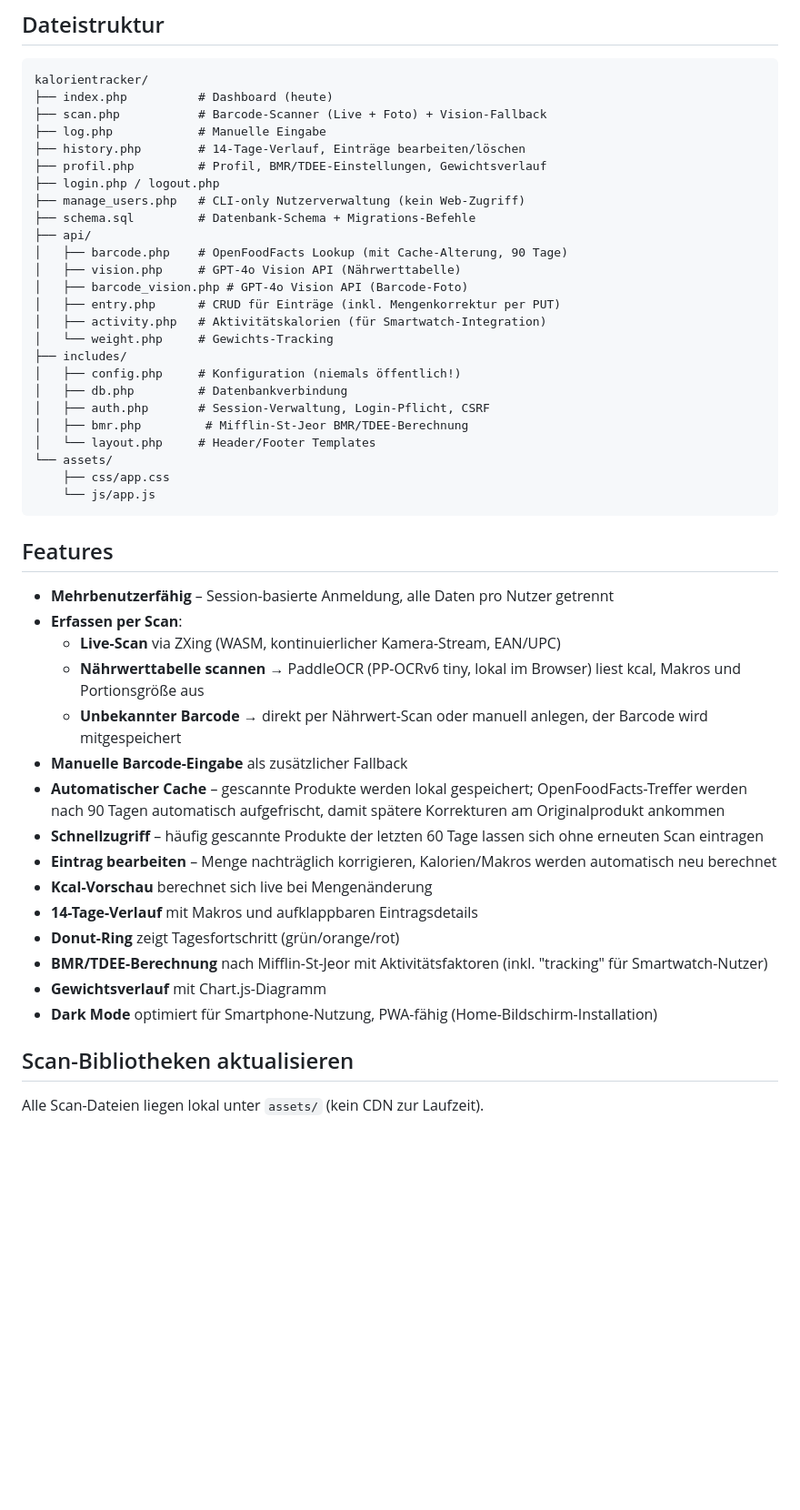
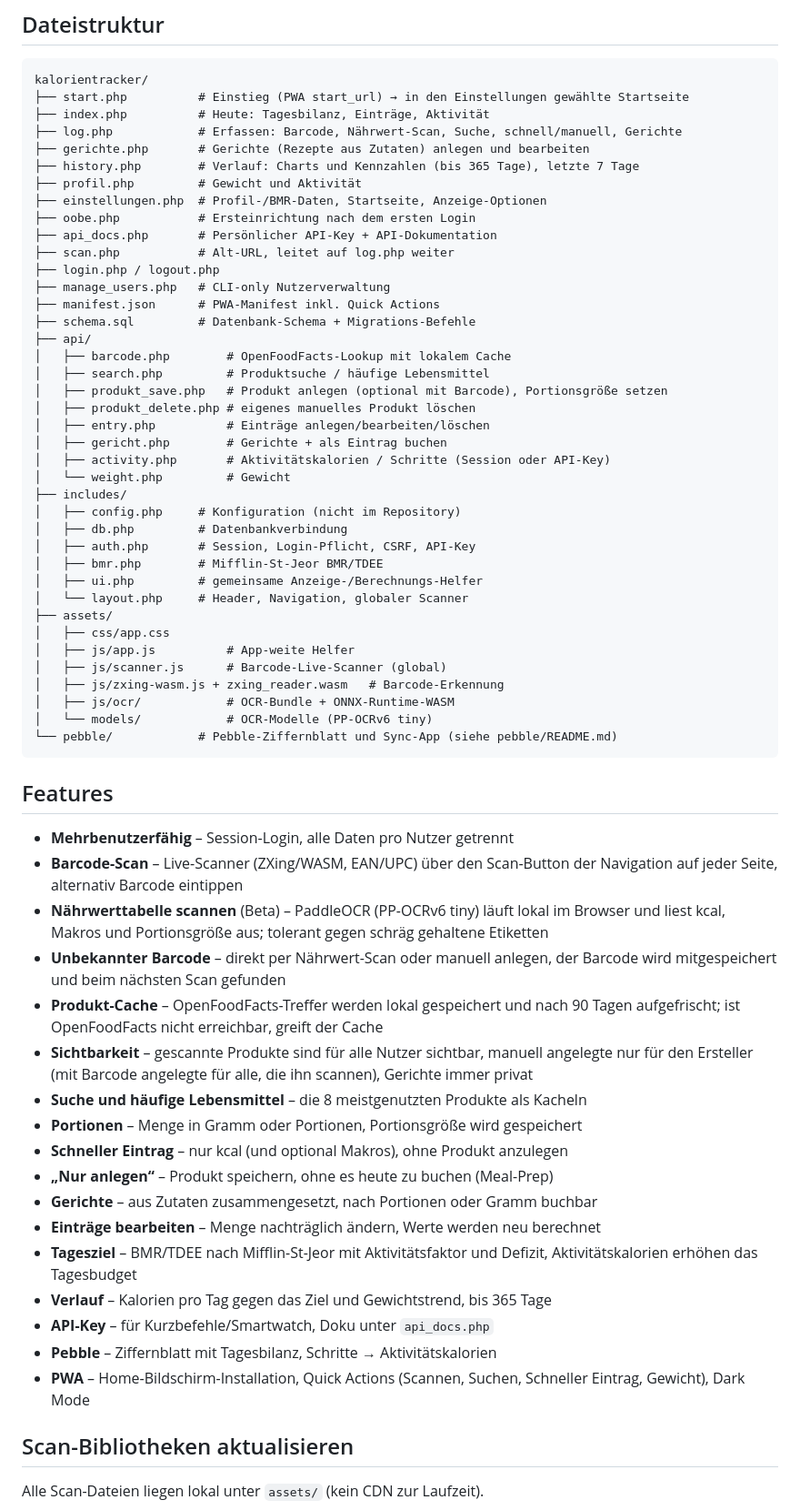
Before and after one commit to dieserEickmeier/kaloreinda, a Markdown page: README.md, the part around one of its changes. Shown at 91% size. Rendered like a GitHub page; blank space fills up the shorter version.

````diff
--- a/README.md
+++ b/README.md
@@ -87,50 +90,74 @@ chmod 600 includes/config.php   # Config absichern
 
 ```
 kalorientracker/
-├── index.php          # Dashboard (heute)
-├── scan.php           # Barcode-Scanner (Live + Foto) + Vision-Fallback
-├── log.php            # Manuelle Eingabe
-├── history.php        # 14-Tage-Verlauf, Einträge bearbeiten/löschen
-├── profil.php         # Profil, BMR/TDEE-Einstellungen, Gewichtsverlauf
+├── start.php          # Einstieg (PWA start_url) → in den Einstellungen gewählte Startseite
+├── index.php          # Heute: Tagesbilanz, Einträge, Aktivität
+├── log.php            # Erfassen: Barcode, Nährwert-Scan, Suche, schnell/manuell, Gerichte
+├── gerichte.php       # Gerichte (Rezepte aus Zutaten) anlegen und bearbeiten
+├── history.php        # Verlauf: Charts und Kennzahlen (bis 365 Tage), letzte 7 Tage
+├── profil.php         # Gewicht und Aktivität
+├── einstellungen.php  # Profil-/BMR-Daten, Startseite, Anzeige-Optionen
+├── oobe.php           # Ersteinrichtung nach dem ersten Login
+├── api_docs.php       # Persönlicher API-Key + API-Dokumentation
+├── scan.php           # Alt-URL, leitet auf log.php weiter
 ├── login.php / logout.php
-├── manage_users.php   # CLI-only Nutzerverwaltung (kein Web-Zugriff)
+├── manage_users.php   # CLI-only Nutzerverwaltung
+├── manifest.json      # PWA-Manifest inkl. Quick Actions
 ├── schema.sql         # Datenbank-Schema + Migrations-Befehle
 ├── api/
-│   ├── barcode.php    # OpenFoodFacts Lookup (mit Cache-Alterung, 90 Tage)
-│   ├── vision.php     # GPT-4o Vision API (Nährwerttabelle)
-│   ├── barcode_vision.php # GPT-4o Vision API (Barcode-Foto)
-│   ├── entry.php      # CRUD für Einträge (inkl. Mengenkorrektur per PUT)
-│   ├── activity.php   # Aktivitätskalorien (für Smartwatch-Integration)
-│   └── weight.php     # Gewichts-Tracking
+│   ├── barcode.php        # OpenFoodFacts-Lookup mit lokalem Cache
+│   ├── search.php         # Produktsuche / häufige Lebensmittel
+│   ├── produkt_save.php   # Produkt anlegen (optional mit Barcode), Portionsgröße setzen
+│   ├── produkt_delete.php # eigenes manuelles Produkt löschen
+│   ├── entry.php          # Einträge anlegen/bearbeiten/löschen
+│   ├── gericht.php        # Gerichte + als Eintrag buchen
+│   ├── activity.php       # Aktivitätskalorien / Schritte (Session oder API-Key)
+│   └── weight.php         # Gewicht
 ├── includes/
-│   ├── config.php     # Konfiguration (niemals öffentlich!)
+│   ├── config.php     # Konfiguration (nicht im Repository)
 │   ├── db.php         # Datenbankverbindung
-│   ├── auth.php       # Session-Verwaltung, Login-Pflicht, CSRF
-│   ├── bmr.php         # Mifflin-St-Jeor BMR/TDEE-Berechnung
-│   └── layout.php     # Header/Footer Templates
-└── assets/
-    ├── css/app.css
-    └── js/app.js
+│   ├── auth.php       # Session, Login-Pflicht, CSRF, API-Key
+│   ├── bmr.php        # Mifflin-St-Jeor BMR/TDEE
+│   ├── ui.php         # gemeinsame Anzeige-/Berechnungs-Helfer
+│   └── layout.php     # Header, Navigation, globaler Scanner
+├── assets/
+│   ├── css/app.css
+│   ├── js/app.js          # App-weite Helfer
+│   ├── js/scanner.js      # Barcode-Live-Scanner (global)
+│   ├── js/zxing-wasm.js + zxing_reader.wasm   # Barcode-Erkennung
+│   ├── js/ocr/            # OCR-Bundle + ONNX-Runtime-WASM
+│   └── models/            # OCR-Modelle (PP-OCRv6 tiny)
+└── pebble/            # Pebble-Ziffernblatt und Sync-App (siehe pebble/README.md)
 ```
 
 ## Features
 
-- **Mehrbenutzerfähig** – Session-basierte Anmeldung, alle Daten pro Nutzer getrennt
-- **Erfassen per Scan**:
-  - **Live-Scan** via ZXing (WASM, kontinuierlicher Kamera-Stream, EAN/UPC)
-  - **Nährwerttabelle scannen** → PaddleOCR (PP-OCRv6 tiny, lokal im Browser) liest kcal, Makros und Portionsgröße aus
-  - **Unbekannter Barcode** → direkt per Nährwert-Scan oder manuell anlegen, der Barcode wird mitgespeichert
-- **Manuelle Barcode-Eingabe** als zusätzlicher Fallback
-- **Automatischer Cache** – gescannte Produkte werden lokal gespeichert; OpenFoodFacts-Treffer
-  werden nach 90 Tagen automatisch aufgefrischt, damit spätere Korrekturen am Originalprodukt ankommen
-- **Schnellzugriff** – häufig gescannte Produkte der letzten 60 Tage lassen sich ohne erneuten Scan eintragen
-- **Eintrag bearbeiten** – Menge nachträglich korrigieren, Kalorien/Makros werden automatisch neu berechnet
-- **Kcal-Vorschau** berechnet sich live bei Mengenänderung
-- **14-Tage-Verlauf** mit Makros und aufklappbaren Eintragsdetails
-- **Donut-Ring** zeigt Tagesfortschritt (grün/orange/rot)
-- **BMR/TDEE-Berechnung** nach Mifflin-St-Jeor mit Aktivitätsfaktoren (inkl. "tracking" für Smartwatch-Nutzer)
-- **Gewichtsverlauf** mit Chart.js-Diagramm
-- **Dark Mode** optimiert für Smartphone-Nutzung, PWA-fähig (Home-Bildschirm-Installation)
+- **Mehrbenutzerfähig** – Session-Login, alle Daten pro Nutzer getrennt
+- **Barcode-Scan** – Live-Scanner (ZXing/WASM, EAN/UPC) über den Scan-Button der
+  Navigation auf jeder Seite, alternativ Barcode eintippen
+- **Nährwerttabelle scannen** (Beta) – PaddleOCR (PP-OCRv6 tiny) läuft lokal im
+  Browser und liest kcal, Makros und Portionsgröße aus; tolerant gegen schräg
+  gehaltene Etiketten
+- **Unbekannter Barcode** – direkt per Nährwert-Scan oder manuell anlegen, der
+  Barcode wird mitgespeichert und beim nächsten Scan gefunden
+- **Produkt-Cache** – OpenFoodFacts-Treffer werden lokal gespeichert und nach
+  90 Tagen aufgefrischt; ist OpenFoodFacts nicht erreichbar, greift der Cache
+- **Sichtbarkeit** – gescannte Produkte sind für alle Nutzer sichtbar, manuell
+  angelegte nur für den Ersteller (mit Barcode angelegte für alle, die ihn scannen),
+  Gerichte immer privat
+- **Suche und häufige Lebensmittel** – die 8 meistgenutzten Produkte als Kacheln
+- **Portionen** – Menge in Gramm oder Portionen, Portionsgröße wird gespeichert
+- **Schneller Eintrag** – nur kcal (und optional Makros), ohne Produkt anzulegen
+- **„Nur anlegen“** – Produkt speichern, ohne es heute zu buchen (Meal-Prep)
+- **Gerichte** – aus Zutaten zusammengesetzt, nach Portionen oder Gramm buchbar
+- **Einträge bearbeiten** – Menge nachträglich ändern, Werte werden neu berechnet
+- **Tagesziel** – BMR/TDEE nach Mifflin-St-Jeor mit Aktivitätsfaktor und Defizit,
+  Aktivitätskalorien erhöhen das Tagesbudget
+- **Verlauf** – Kalorien pro Tag gegen das Ziel und Gewichtstrend, bis 365 Tage
+- **API-Key** – für Kurzbefehle/Smartwatch, Doku unter `api_docs.php`
+- **Pebble** – Ziffernblatt mit Tagesbilanz, Schritte → Aktivitätskalorien
+- **PWA** – Home-Bildschirm-Installation, Quick Actions (Scannen, Suchen,
+  Schneller Eintrag, Gewicht), Dark Mode
 
 ## Scan-Bibliotheken aktualisieren
 
````
Also changed, not shown: other parts of README.md (+42 -40 lines).
